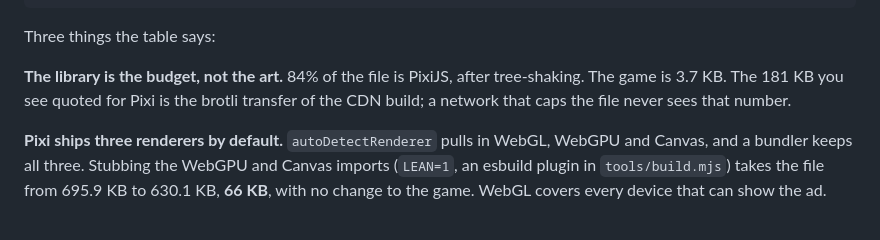
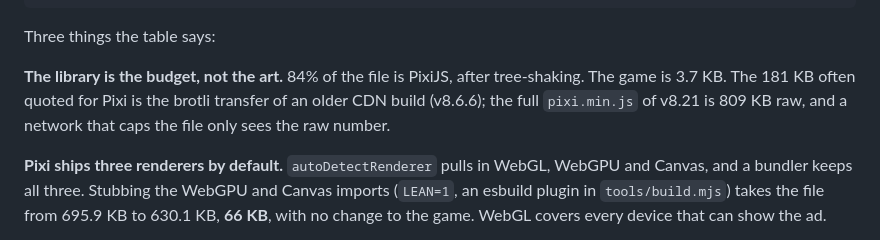
Before and after one commit to zednaked/playable-budget, a Markdown page: README.md, the part around the change. Drawn GitHub-style.

Commit message:
README: o pixi.min.js atual tem 809 KB crus
Co-Authored-By: Claude Opus 5.5 <noreply@anthropic.com>

```diff
--- a/README.md
+++ b/README.md
@@ -30,9 +30,9 @@ dist/index.webgl.html  630.1 KB                       share
 Three things the table says:
 
 **The library is the budget, not the art.** 84% of the file is PixiJS, after
-tree-shaking. The game is 3.7 KB. The 181 KB you see quoted for Pixi is the
-brotli transfer of the CDN build; a network that caps the file never sees that
-number.
+tree-shaking. The game is 3.7 KB. The 181 KB often quoted for Pixi is the
+brotli transfer of an older CDN build (v8.6.6); the full `pixi.min.js` of v8.21
+is 809 KB raw, and a network that caps the file only sees the raw number.
 
 **Pixi ships three renderers by default.** `autoDetectRenderer` pulls in WebGL,
 WebGPU and Canvas, and a bundler keeps all three. Stubbing the WebGPU and Canvas
```
